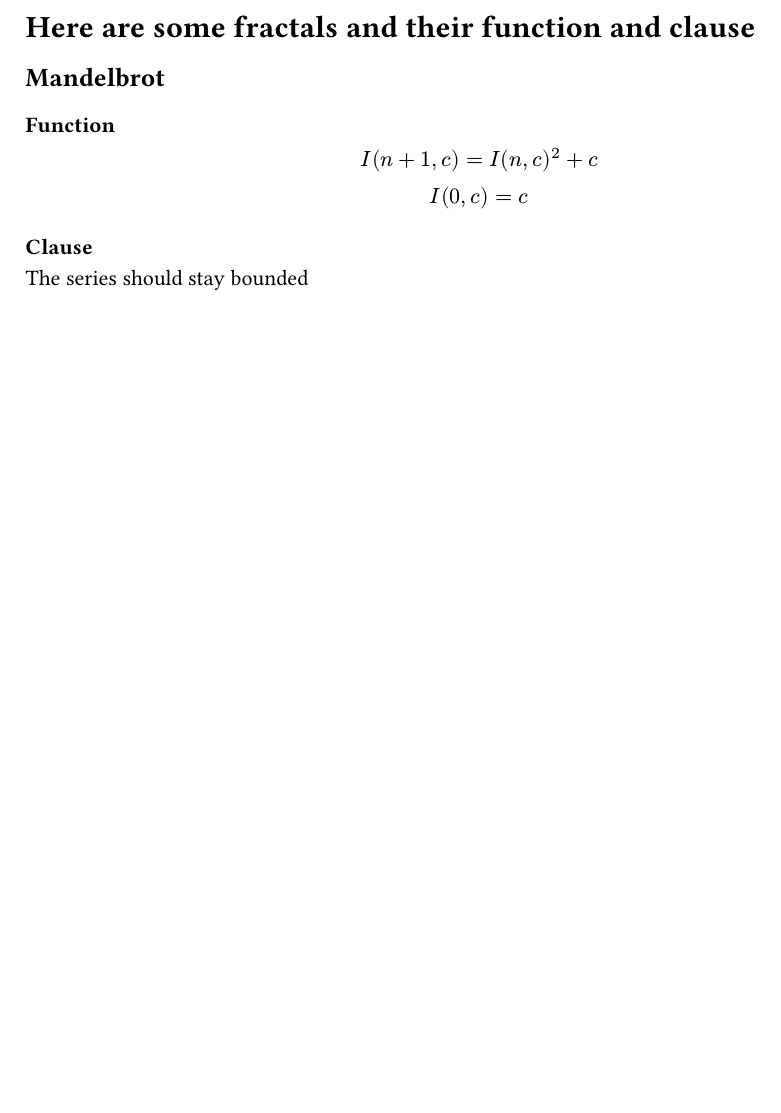
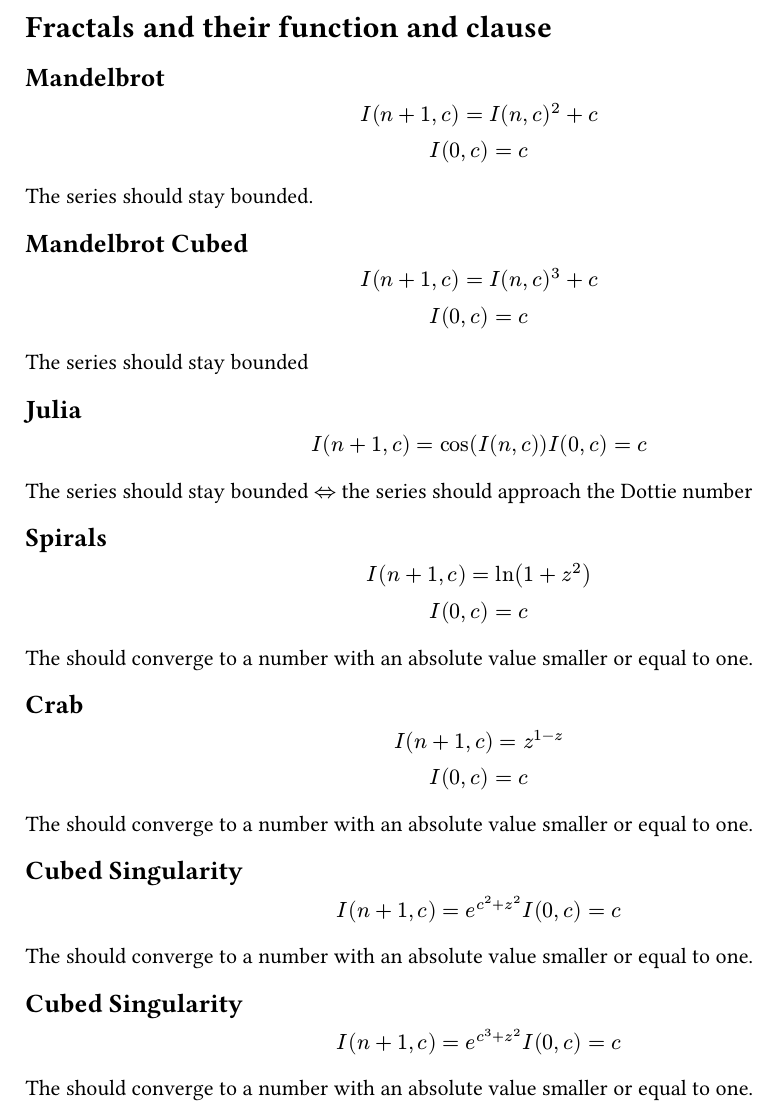
Before and after one commit to Definitely-Not-A-Dolphin/Fractal-Renderer, a Typst document (fractals.typ): part of the page, cut so that both start at the same text, the shorter picture padded with empty space. The pictures show the PDF file output/fractals.pdf that the author committed with the source.

Commit message:
small changes

```diff
--- a/fractals.typ
+++ b/fractals.typ
@@ -1,12 +1,57 @@
-= Here are some fractals and their function and clause
+= Fractals and their function and clause
 
 == Mandelbrot
-
-=== Function
 $
   I(n + 1, c) = I(n, c)^2 + c\
   I(0, c) = c
 $
 
-=== Clause
+The series should stay bounded.
+
+== Mandelbrot Cubed
+$
+  I(n + 1, c) = I(n, c)^3 + c\
+  I(0, c) = c
+$
+
 The series should stay bounded
+
+== Julia
+$
+  I(n + 1, c) = cos(I(n, c))
+  I(0, c) = c
+$
+
+The series should stay bounded $<=>$ the series should approach the #link("https://en.wikipedia.org/wiki/Dottie_number")[Dottie number]
+
+== Spirals
+$
+  I(n + 1, c) = ln(1 + z^2)\
+  I(0, c) = c\
+$
+
+The should converge to a number with an absolute value smaller or equal to one.
+
+== Crab
+$
+  I(n + 1, c) = z^(1 - z)\
+  I(0, c) = c\
+$
+
+The should converge to a number with an absolute value smaller or equal to one.
+
+== Cubed Singularity
+$
+  I(n + 1, c) = e^(c^2 + z^2)
+  I(0, c) = c\
+$
+
+The should converge to a number with an absolute value smaller or equal to one.
+
+== Cubed Singularity
+$
+  I(n + 1, c) = e^(c^3 + z^2)
+  I(0, c) = c\
+$
+
+The should converge to a number with an absolute value smaller or equal to one.
```
Also changed, not shown: Cargo.toml (+1 -1 lines), output/fractals.pdf, 2 other files.
